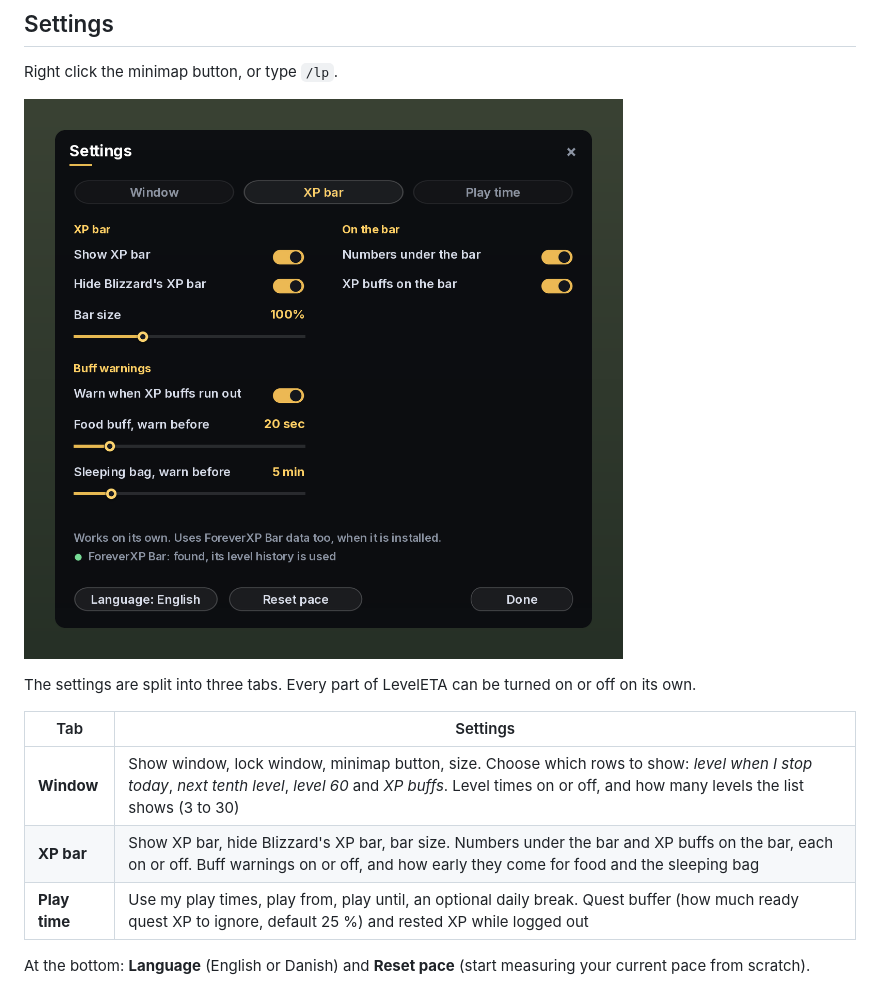
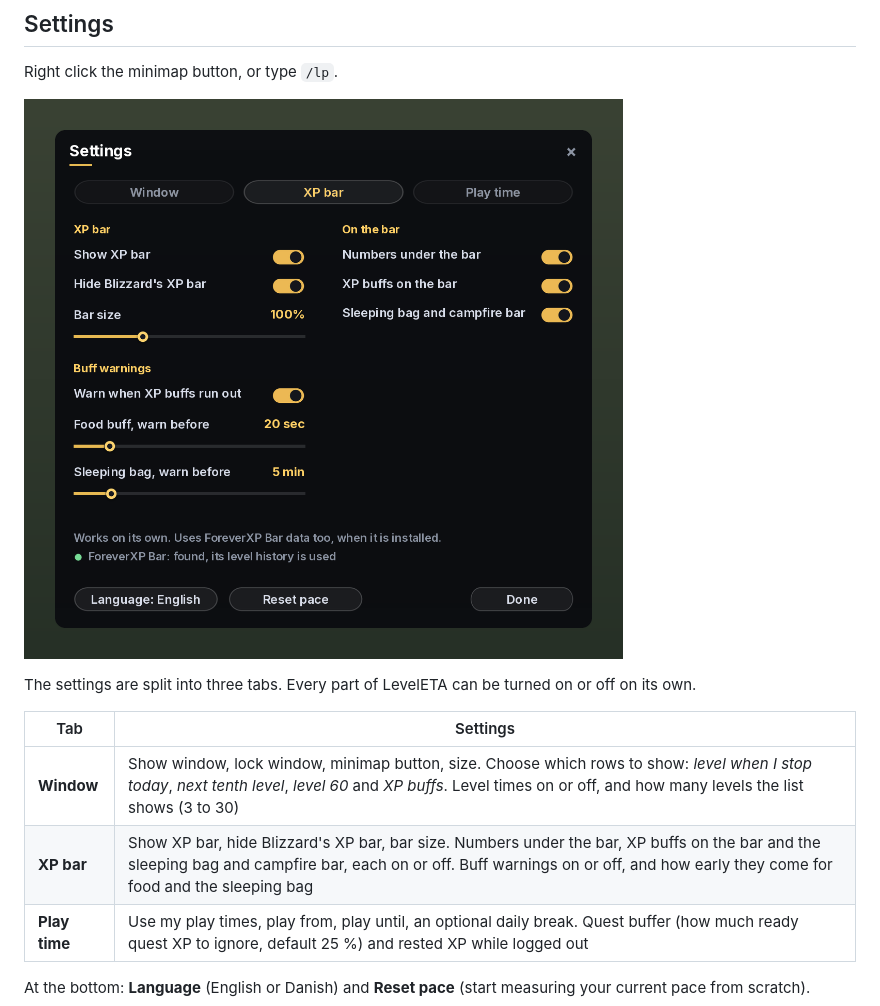
Before and after one commit to Nielsen2211/LevelETA, a Markdown page: README.md, the part around one of its changes. GitHub-like rendering; pictures changed too: screenshots/settings.png.

```diff
--- a/README.md
+++ b/README.md
@@ -84,7 +88,7 @@ The settings are split into three tabs. Every part of LevelETA can be turned on
 | Tab | Settings |
 |---|---|
 | **Window** | Show window, lock window, minimap button, size. Choose which rows to show: *level when I stop today*, *next tenth level*, *level 60* and *XP buffs*. Level times on or off, and how many levels the list shows (3 to 30) |
-| **XP bar** | Show XP bar, hide Blizzard's XP bar, bar size. Numbers under the bar and XP buffs on the bar, each on or off. Buff warnings on or off, and how early they come for food and the sleeping bag |
+| **XP bar** | Show XP bar, hide Blizzard's XP bar, bar size. Numbers under the bar, XP buffs on the bar and the sleeping bag and campfire bar, each on or off. Buff warnings on or off, and how early they come for food and the sleeping bag |
 | **Play time** | Use my play times, play from, play until, an optional daily break. Quest buffer (how much ready quest XP to ignore, default 25 %) and rested XP while logged out |
 
 At the bottom: **Language** (English or Danish) and **Reset pace** (start measuring your current pace from scratch).
```
Also changed, not shown: other parts of README.md (+5 -1 lines), screenshots/rest-bar.png (added), 2 other files.
